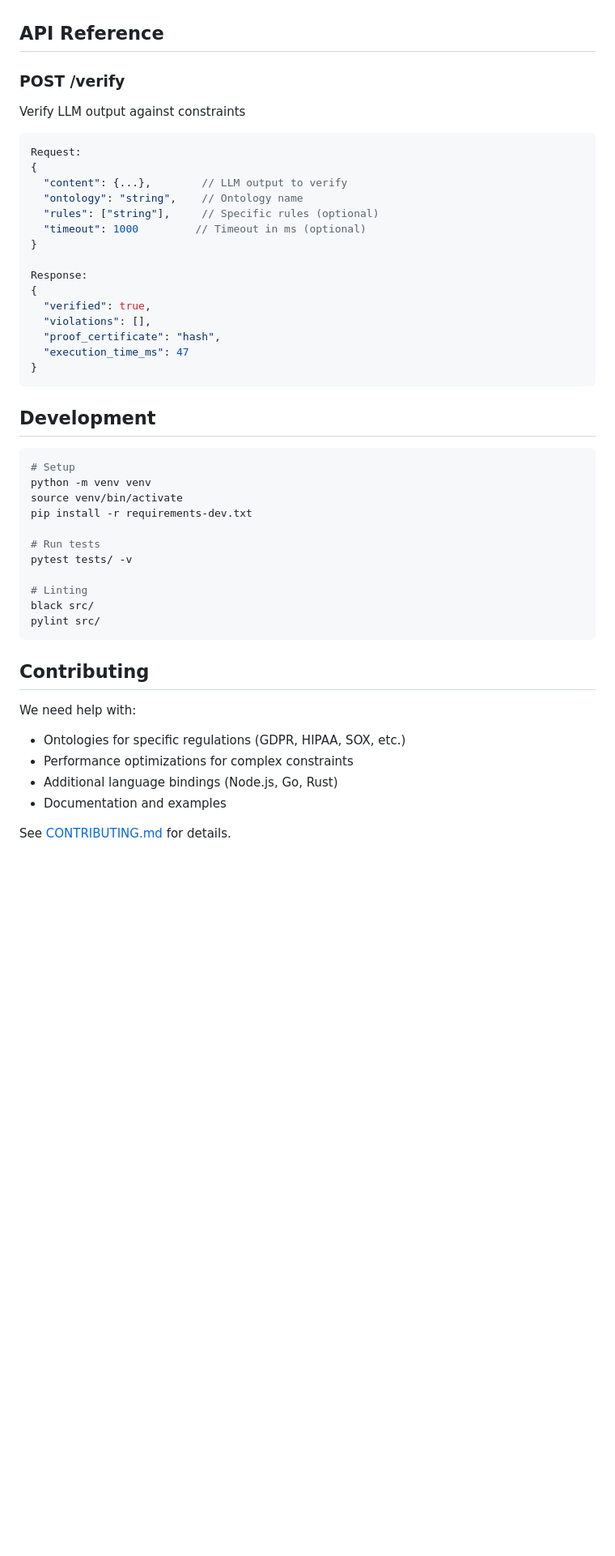
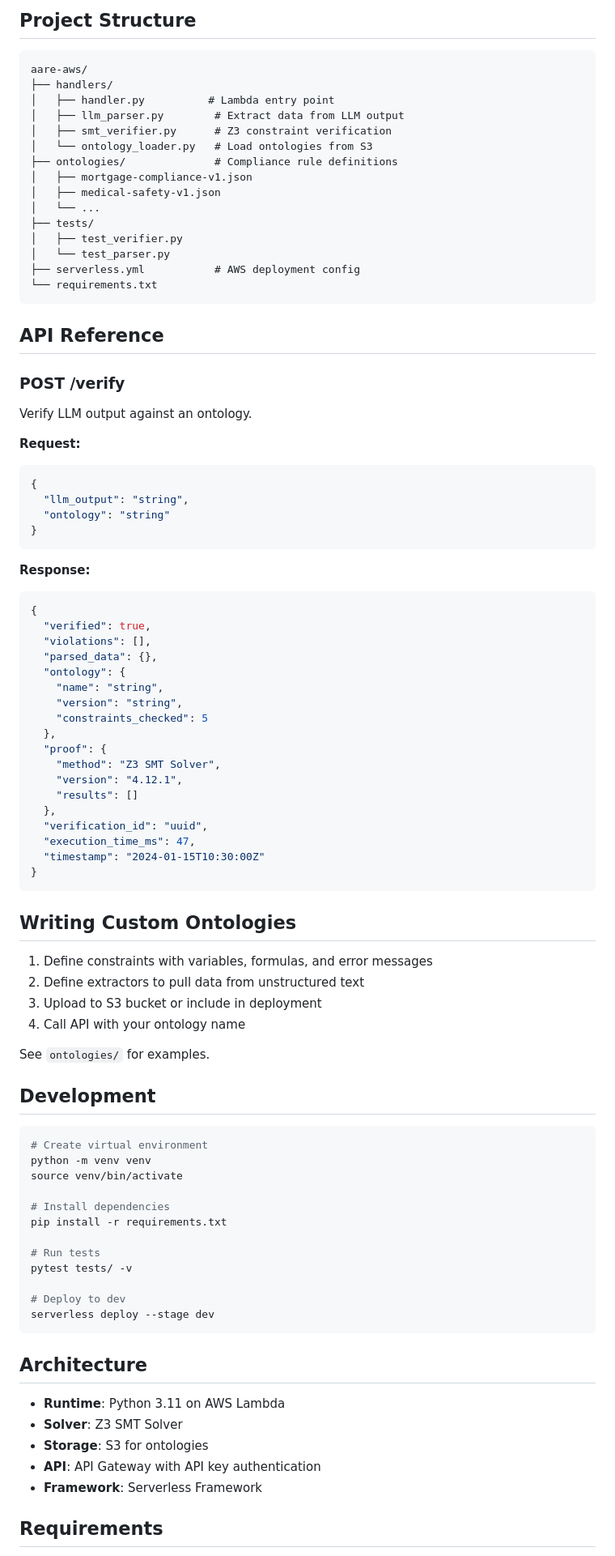
Before and after one commit to aare-ai/aare-aws, a Markdown page: README.md, the part around one of its changes. Shown at 81% size. GitHub-like rendering; blank space fills up the shorter version.

````diff
--- a/README.md
+++ b/README.md
@@ -128,50 +142,92 @@ This is the AWS serverless implementation. Key components:
+## Project Structure
+
+```
+aare-aws/
+├── handlers/
+│   ├── handler.py          # Lambda entry point
+│   ├── llm_parser.py        # Extract data from LLM output
+│   ├── smt_verifier.py      # Z3 constraint verification
+│   └── ontology_loader.py   # Load ontologies from S3
+├── ontologies/              # Compliance rule definitions
+│   ├── mortgage-compliance-v1.json
+│   ├── medical-safety-v1.json
+│   └── ...
+├── tests/
+│   ├── test_verifier.py
+│   └── test_parser.py
+├── serverless.yml           # AWS deployment config
+└── requirements.txt
+```
 
 ## API Reference
 
 ### POST /verify
-Verify LLM output against constraints
 
+Verify LLM output against an ontology.
+
+**Request:**
 ```json
-Request:
 {
-  "content": {...},        // LLM output to verify
-  "ontology": "string",    // Ontology name
-  "rules": ["string"],     // Specific rules (optional)
-  "timeout": 1000         // Timeout in ms (optional)
+  "llm_output": "string",
+  "ontology": "string"
 }
+```
 
-Response:
+**Response:**
+```json
 {
   "verified": true,
   "violations": [],
-  "proof_certificate": "hash",
-  "execution_time_ms": 47
+  "parsed_data": {},
+  "ontology": {
+    "name": "string",
+    "version": "string",
+    "constraints_checked": 5
+  },
+  "proof": {
+    "method": "Z3 SMT Solver",
+    "version": "4.12.1",
+    "results": []
+  },
+  "verification_id": "uuid",
+  "execution_time_ms": 47,
+  "timestamp": "2024-01-15T10:30:00Z"
 }
 ```
+
+## Writing Custom Ontologies
+
+1. Define constraints with variables, formulas, and error messages
+2. Define extractors to pull data from unstructured text
+3. Upload to S3 bucket or include in deployment
+4. Call API with your ontology name
+
+See `ontologies/` for examples.
 
 ## Development
 
 ```bash
-# Setup
+# Create virtual environment
 python -m venv venv
 source venv/bin/activate
-pip install -r requirements-dev.txt
+
+# Install dependencies
+pip install -r requirements.txt
 
 # Run tests
 pytest tests/ -v
 
-# Linting
-black src/
-pylint src/
+# Deploy to dev
+serverless deploy --stage dev
 ```
 
-## Contributing
+## Architecture
 
-We need help with:
-- Ontologies for specific regulations (GDPR, HIPAA, SOX, etc.)
-- Performance optimizations for complex constraints
-- Additional language bindings (Node.js, Go, Rust)
-- Documentation and examples
+- **Runtime**: Python 3.11 on AWS Lambda
+- **Solver**: Z3 SMT Solver
+- **Storage**: S3 for ontologies
+- **API**: API Gateway with API key authentication
+- **Framework**: Serverless Framework
 
-See [CONTRIBUTING.md](CONTRIBUTING.md) for details.
+## Requirements
 
````
Also changed, not shown: other parts of README.md (+109 -110 lines).
